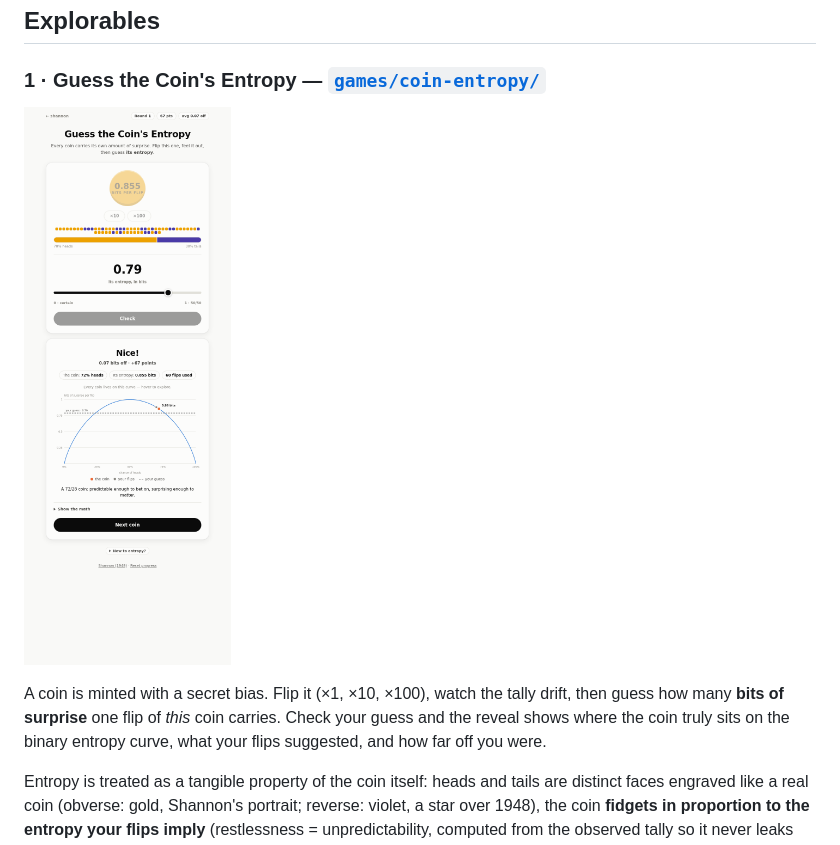
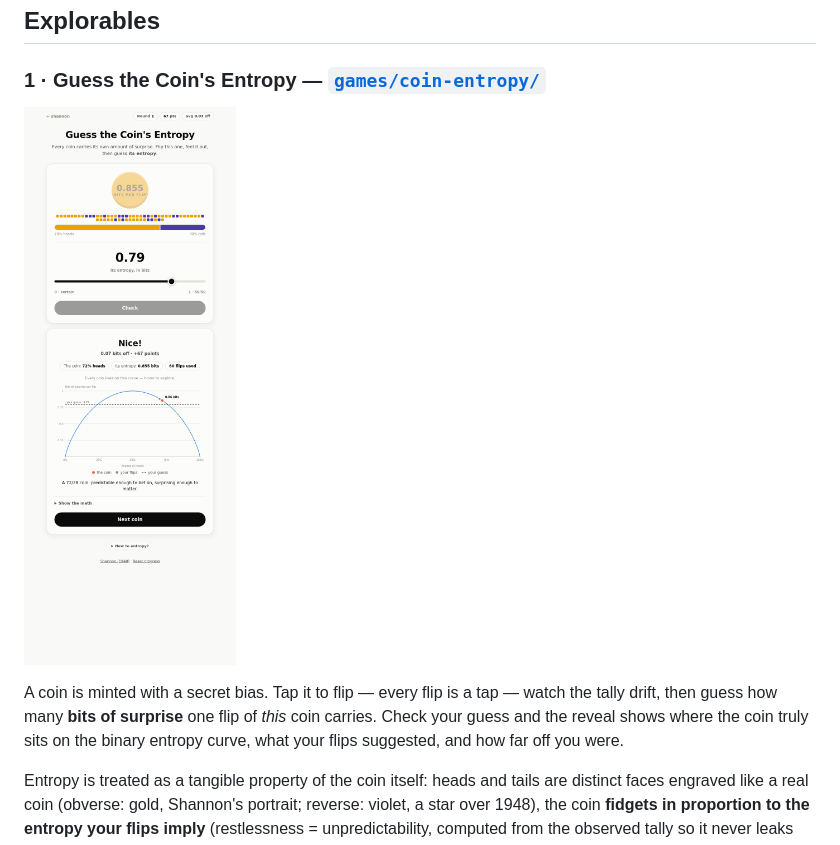
Before and after one commit to kaiwong-sapiens/shannon, a Markdown page: README.md, the part around the change. Rendered like a GitHub page; pictures changed too: docs/coin-entropy.png.

```diff
--- a/README.md
+++ b/README.md
@@ -23,10 +23,10 @@ or just open `index.html` straight from disk. Everything works offline.
 
 ![Guess the Coin's Entropy — reveal screen](docs/coin-entropy.png)
 
-A coin is minted with a secret bias. Flip it (×1, ×10, ×100), watch the tally drift,
-then guess how many **bits of surprise** one flip of *this* coin carries. Check your
-guess and the reveal shows where the coin truly sits on the binary entropy curve,
-what your flips suggested, and how far off you were.
+A coin is minted with a secret bias. Tap it to flip — every flip is a tap — watch
+the tally drift, then guess how many **bits of surprise** one flip of *this* coin
+carries. Check your guess and the reveal shows where the coin truly sits on the
+binary entropy curve, what your flips suggested, and how far off you were.
 
 Entropy is treated as a tangible property of the coin itself: heads and tails are
 distinct faces engraved like a real coin (obverse: gold, Shannon's portrait;
```
Also changed, not shown: 3 other files.
